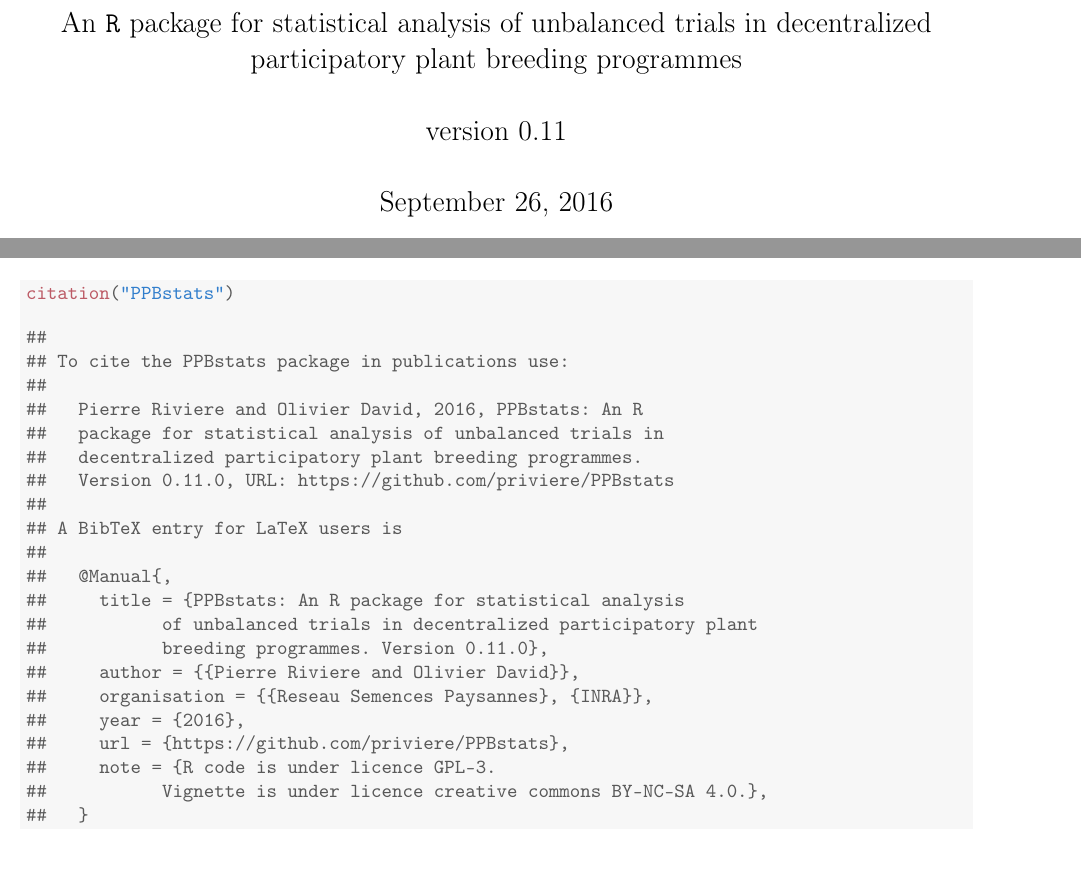
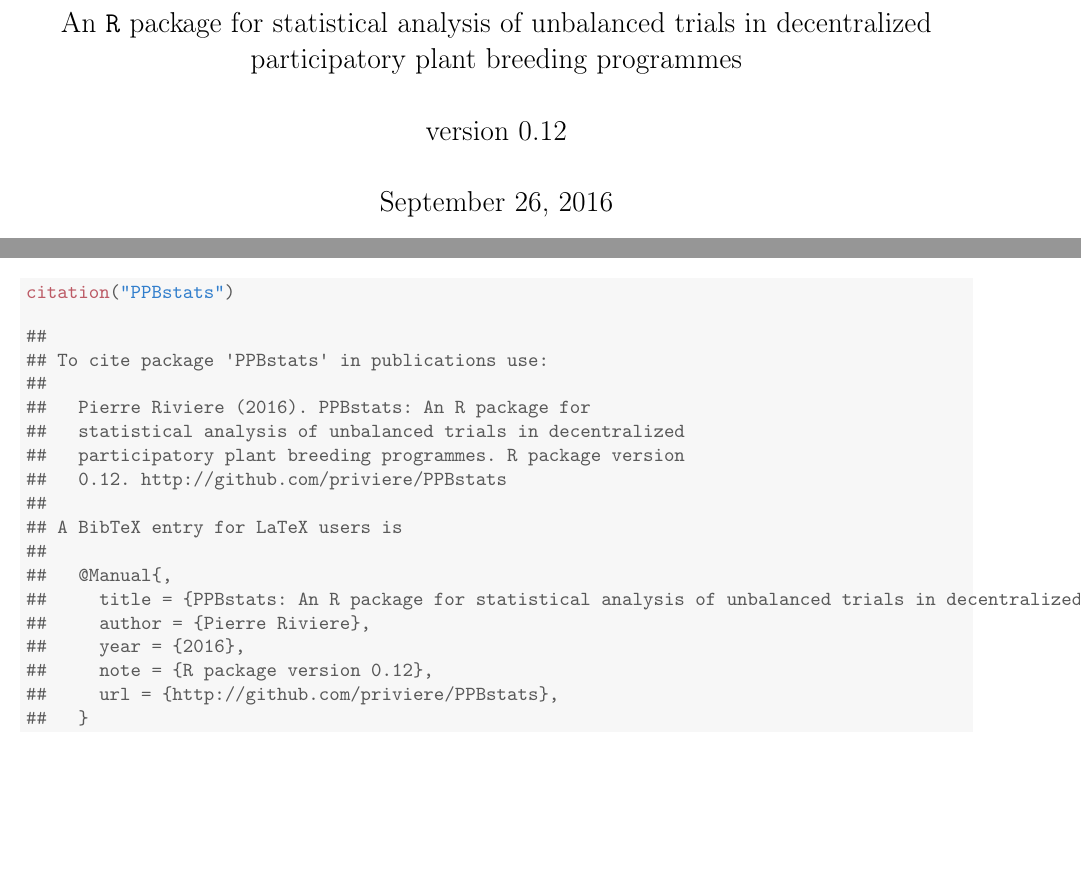
Before and after one commit to priviere/PPBstats, a LaTeX document (vignettes/PPBstats.tex): two parts of pages 1 and 22 of 23, joined at a grey line, cut so that both start at the same text, the shorter picture padded with empty space. Compiled offline with pdfLaTeX.

Commit message:
update to v0.12

```diff
--- a/vignettes/PPBstats.tex
+++ b/vignettes/PPBstats.tex
@@ -78,7 +78,7 @@
 
 \newcommand{\pack}{\texttt{PPBstats}}
 \newcommand{\R}{\texttt{R}}
-\newcommand{\versionnumber}{0.11}
+\newcommand{\versionnumber}{0.12}
 \IfFileExists{upquote.sty}{\usepackage{upquote}}{}
 \begin{document}
 
@@ -1478,25 +1478,21 @@
 \end{alltt}
 \begin{verbatim}
 ##
-## To cite the PPBstats package in publications use:
+## To cite package 'PPBstats' in publications use:
 ##
-##   Pierre Riviere and Olivier David, 2016, PPBstats: An R
-##   package for statistical analysis of unbalanced trials in
-##   decentralized participatory plant breeding programmes.
-##   Version 0.11.0, URL: https://github.com/priviere/PPBstats
+##   Pierre Riviere (2016). PPBstats: An R package for
+##   statistical analysis of unbalanced trials in decentralized
+##   participatory plant breeding programmes. R package version
+##   0.12. http://github.com/priviere/PPBstats
 ##
 ## A BibTeX entry for LaTeX users is
 ##
 ##   @Manual{,
-##     title = {PPBstats: An R package for statistical analysis
-##           of unbalanced trials in decentralized participatory plant
-##           breeding programmes. Version 0.11.0},
-##     author = {{Pierre Riviere and Olivier David}},
-##     organisation = {{Reseau Semences Paysannes}, {INRA}},
+##     title = {PPBstats: An R package for statistical analysis of unbalanced trials in decentralized participatory plant breeding programmes},
+##     author = {Pierre Riviere},
 ##     year = {2016},
-##     url = {https://github.com/priviere/PPBstats},
-##     note = {R code is under licence GPL-3.
-##           Vignette is under licence creative commons BY-NC-SA 4.0.},
+##     note = {R package version 0.12},
+##     url = {http://github.com/priviere/PPBstats},
 ##   }
 \end{verbatim}
 \end{kframe}
```
Also changed, not shown: 3 other files.
